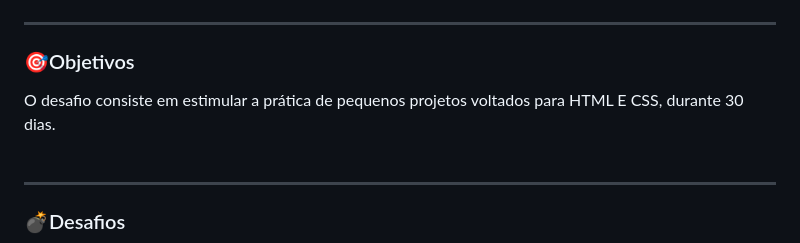
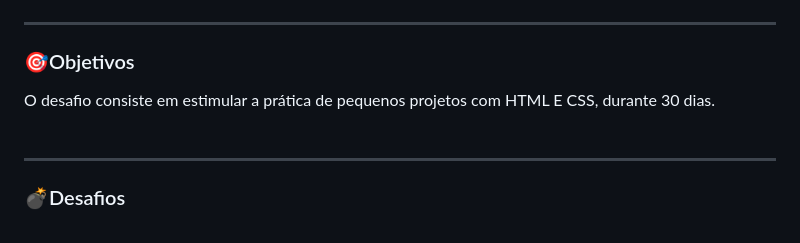
Before and after one commit to polyanetuag/30DiasDeCSS, a Markdown page: README.md, the part around the change. Rendered like a GitHub page.

```diff
--- a/README.md
+++ b/README.md
@@ -10,7 +10,7 @@ O desafio "30 dias de CSS" visa ajudá-lo a melhorar suas habilidades de codific
 ---
 ### 🎯Objetivos
 
-O desafio consiste em estimular a prática de pequenos projetos voltados para HTML E CSS, durante 30 dias.<br><br>
+O desafio consiste em estimular a prática de pequenos projetos com HTML E CSS, durante 30 dias.<br><br>
 
 ---
 
```
